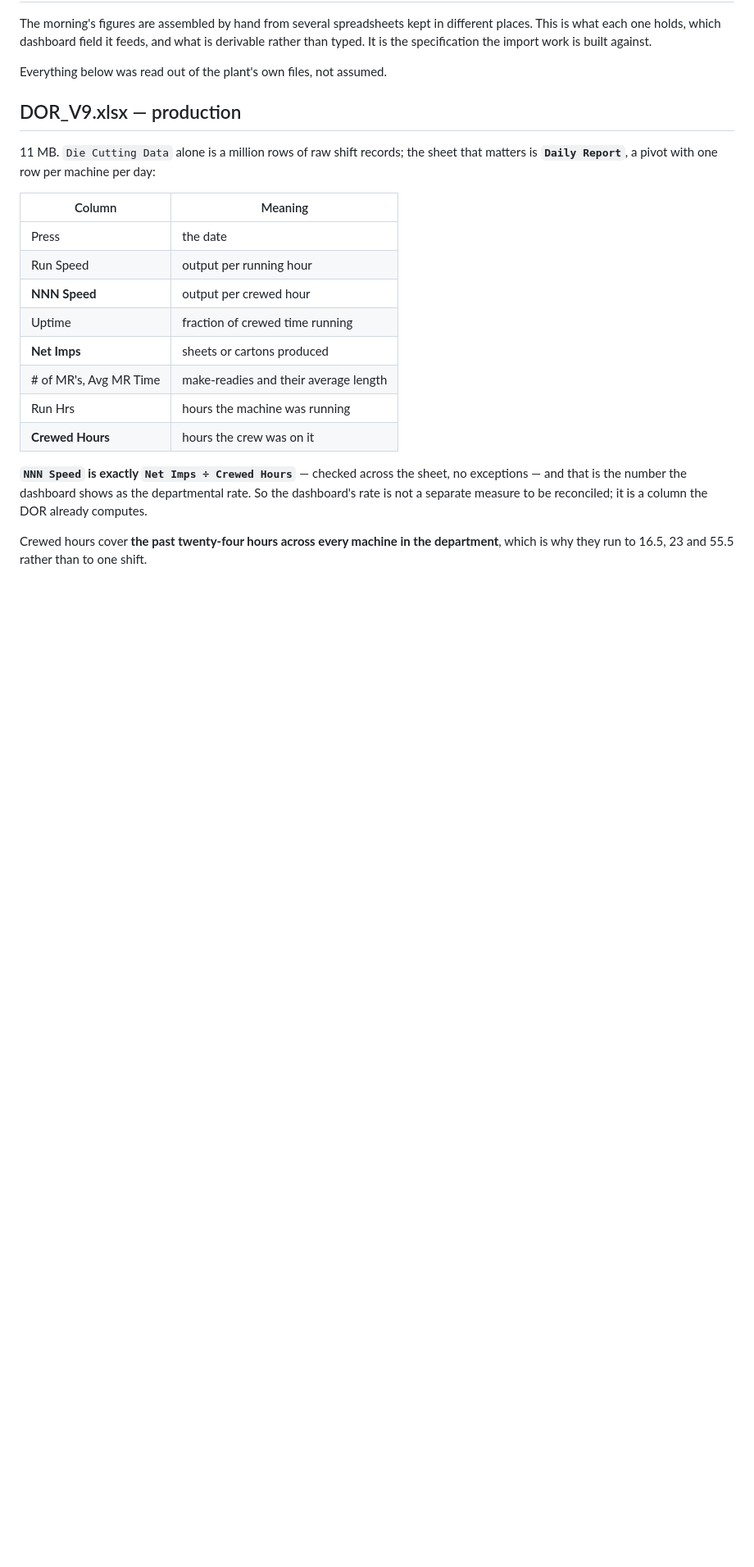
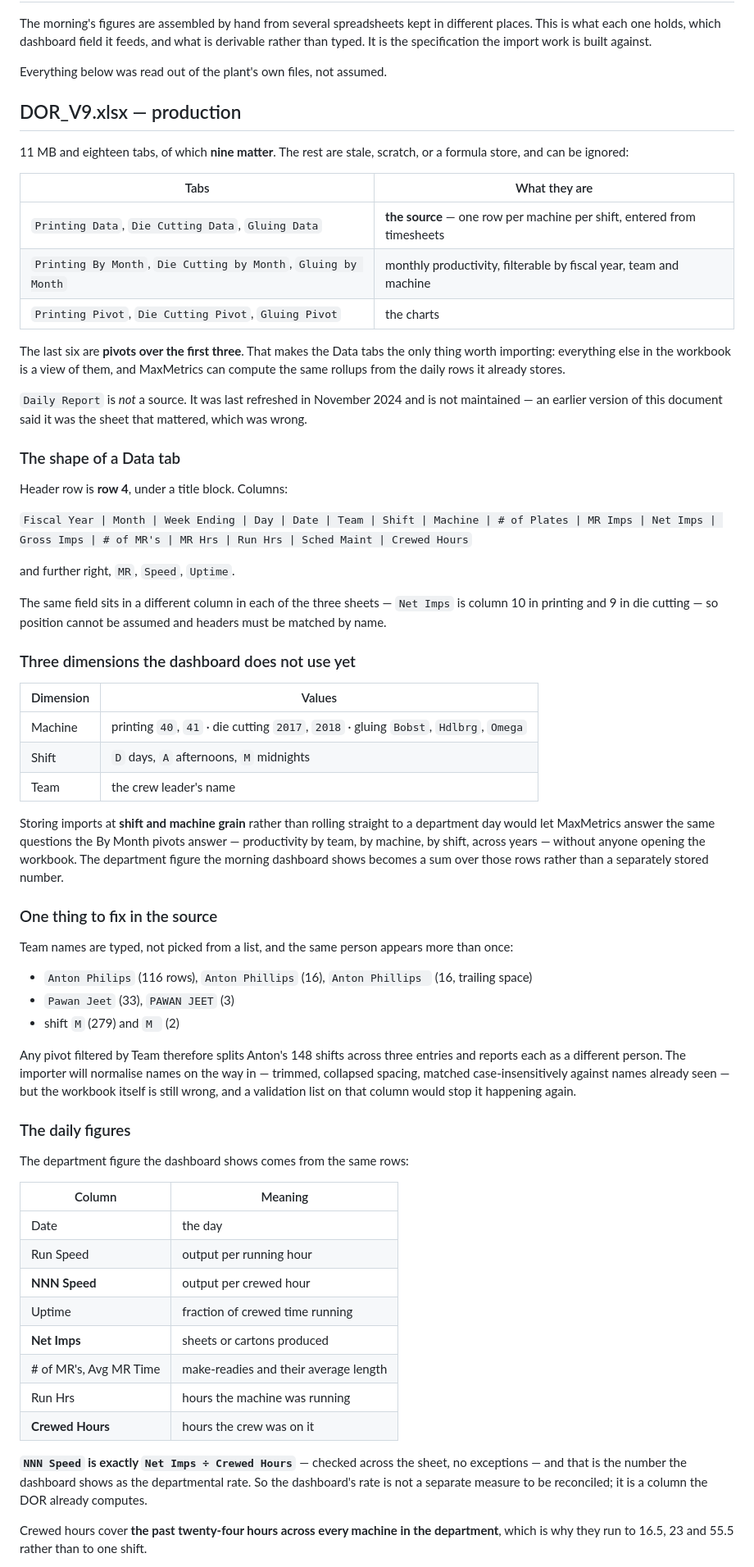
Before and after one commit to MaxSolutionsMiss/MaxMetrics, a Markdown page: docs/SOURCE_DATA.md, the part around the change. Shown at 82% size. Drawn GitHub-style; blank space fills up the shorter version.

Commit message:
Correct the DOR map, and a name problem that splits one operator into three
The nine tabs that matter are the three Data sheets, the three By Month sheets and the
three Pivots. The Data sheets are the source, entered from timesheets, one row per
machine per shift; the other six are pivots over them. That makes the Data tabs the
only thing worth importing, because everything else in the workbook is a view of them
and MaxMetrics can compute the same rollups from the daily rows it already stores.

Daily Report is not a source. An earlier version of this document said it was the sheet
that mattered, which was wrong — it was last refreshed in November 2024 and is not
maintained.

The Data sheets carry three dimensions nothing uses yet: machine, shift and team.
Importing at shift and machine grain rather than rolling straight to a department day
would let MaxMetrics answer what the By Month pivots answer — productivity by team, by
machine, by shift, across years — with the morning's department figure becoming a sum
over those rows rather than a separately stored number.

Team names are typed rather than picked, and one person is three people: Anton Philips
has 116 rows, Anton Phillips 16, and Anton Phillips with a trailing space another 16.
Pawan Jeet and PAWAN JEET are two more, and shift M has a variant with a trailing
space. Any pivot filtered by team splits his 148 shifts three ways and reports each as
a different operator. The importer will normalise on the way in, but the workbook is
still wrong and wants a validation list on that column.

Co-Authored-By: Claude Opus 5 <noreply@anthropic.com>
Claude-Session: https://claude.ai/code/session_01MjAdRKtoVzByTxSwzRKez7

```diff
--- a/docs/SOURCE_DATA.md
+++ b/docs/SOURCE_DATA.md
@@ -8,12 +8,71 @@ Everything below was read out of the plant's own files, not assumed.
 
 ## DOR_V9.xlsx — production
 
-11 MB. `Die Cutting Data` alone is a million rows of raw shift records; the sheet that
-matters is **`Daily Report`**, a pivot with one row per machine per day:
+11 MB and eighteen tabs, of which **nine matter**. The rest are stale, scratch, or a
+formula store, and can be ignored:
+
+| Tabs | What they are |
+|---|---|
+| `Printing Data`, `Die Cutting Data`, `Gluing Data` | **the source** — one row per machine per shift, entered from timesheets |
+| `Printing By Month`, `Die Cutting by Month`, `Gluing by Month` | monthly productivity, filterable by fiscal year, team and machine |
+| `Printing Pivot`, `Die Cutting Pivot`, `Gluing Pivot` | the charts |
+
+The last six are **pivots over the first three**. That makes the Data tabs the only thing
+worth importing: everything else in the workbook is a view of them, and MaxMetrics can
+compute the same rollups from the daily rows it already stores.
+
+`Daily Report` is *not* a source. It was last refreshed in November 2024 and is not
+maintained — an earlier version of this document said it was the sheet that mattered,
+which was wrong.
+
+### The shape of a Data tab
+
+Header row is **row 4**, under a title block. Columns:
+
+`Fiscal Year | Month | Week Ending | Day | Date | Team | Shift | Machine | # of Plates |
+MR Imps | Net Imps | Gross Imps | # of MR's | MR Hrs | Run Hrs | Sched Maint | Crewed Hours`
+
+and further right, `MR`, `Speed`, `Uptime`.
+
+The same field sits in a different column in each of the three sheets — `Net Imps` is
+column 10 in printing and 9 in die cutting — so position cannot be assumed and headers
+must be matched by name.
+
+### Three dimensions the dashboard does not use yet
+
+| Dimension | Values |
+|---|---|
+| Machine | printing `40`, `41` · die cutting `2017`, `2018` · gluing `Bobst`, `Hdlbrg`, `Omega` |
+| Shift | `D` days, `A` afternoons, `M` midnights |
+| Team | the crew leader's name |
+
+Storing imports at **shift and machine grain** rather than rolling straight to a
+department day would let MaxMetrics answer the same questions the By Month pivots answer —
+productivity by team, by machine, by shift, across years — without anyone opening the
+workbook. The department figure the morning dashboard shows becomes a sum over those rows
+rather than a separately stored number.
+
+### One thing to fix in the source
+
+Team names are typed, not picked from a list, and the same person appears more than once:
+
+- `Anton Philips` (116 rows), `Anton Phillips` (16), `Anton Phillips ` (16, trailing space)
+- `Pawan Jeet` (33), `PAWAN JEET` (3)
+- shift `M` (279) and `M ` (2)
+
+Any pivot filtered by Team therefore splits Anton's 148 shifts across three entries and
+reports each as a different person. The importer will normalise names on the way in —
+trimmed, collapsed spacing, matched case-insensitively against names already seen — but
+the workbook itself is still wrong, and a validation list on that column would stop it
+happening again.
+
+### The daily figures
+
+The department figure the dashboard shows comes from the same rows:
 
 | Column | Meaning |
 |---|---|
-| Press | the date |
+| Date | the day |
 | Run Speed | output per running hour |
 | **NNN Speed** | output per crewed hour |
 | Uptime | fraction of crewed time running |
```
